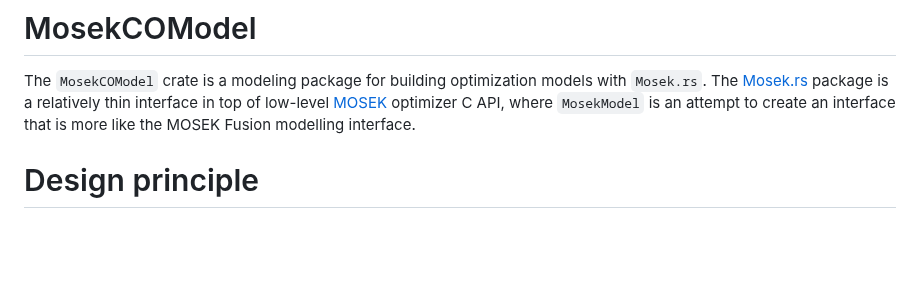
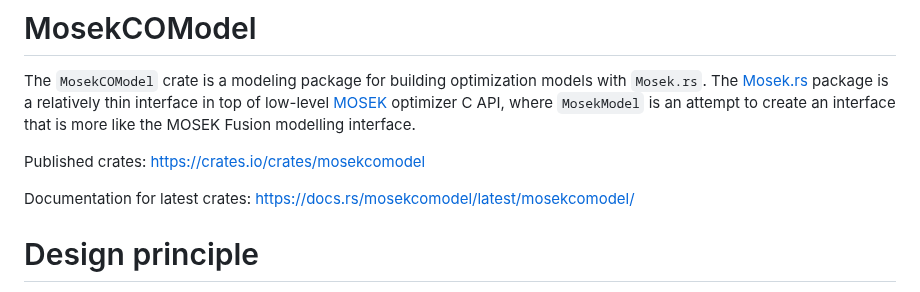
Before and after one commit to MOSEK/MosekCOModel.rust, a Markdown page: README.md, the part around the change. Drawn GitHub-style; blank space fills up the shorter version.

```diff
--- a/README.md
+++ b/README.md
@@ -10,6 +10,9 @@ relatively thin interface in top of low-level [MOSEK](https://mosek.com)
 optimizer C API, where `MosekModel` is an attempt to create an interface that
 is more like the MOSEK Fusion modelling interface.
 
+Published crates: https://crates.io/crates/mosekcomodel
+
+Documentation for latest crates: https://docs.rs/mosekcomodel/latest/mosekcomodel/
 
 # Design principle
 `MosekModel` allows building a model of the form
```
